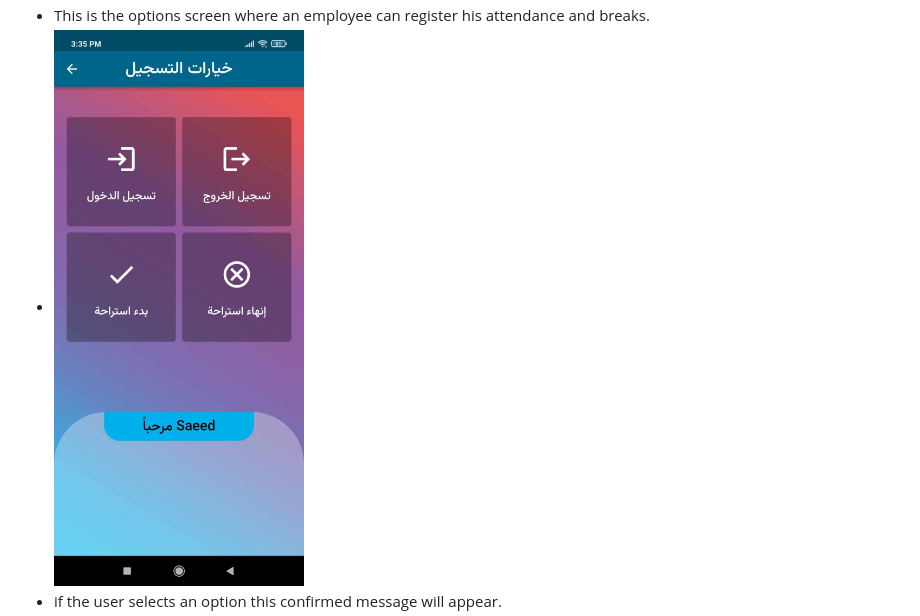
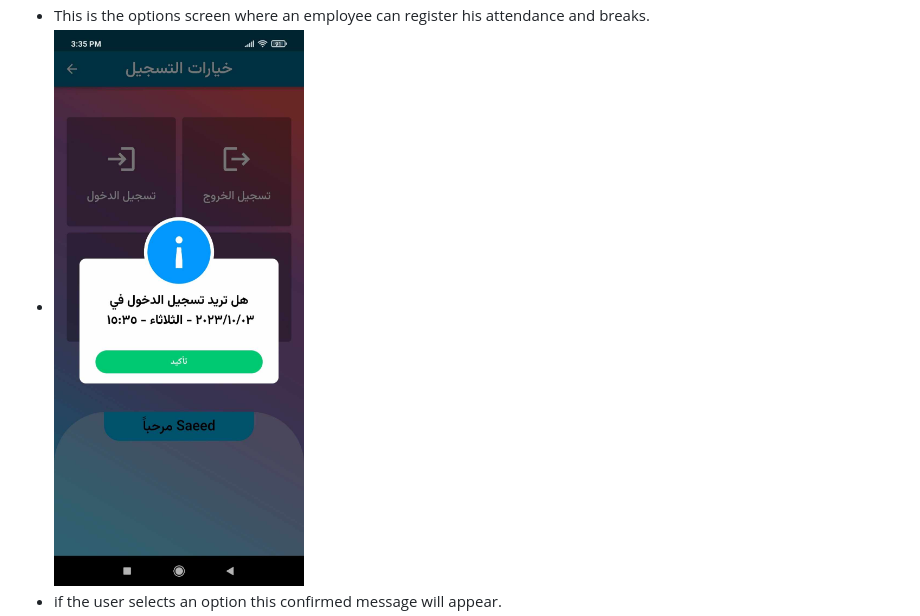
Before and after one commit to mauthkasati/Flutter_projects, a Markdown page: Resto_App/Resto_Description.md, the part around one of its changes. Rendered like a GitHub page.

```diff
--- a/Resto_App/Resto_Description.md
+++ b/Resto_App/Resto_Description.md
@@ -44,5 +44,5 @@ Note: The app is designed to be used by the admin or owner of the restaurant. an
 - This message appears if the face is not correct.
 - <img src="https://github.com/mauthkasati/Flutter_projects/blob/main/Resto_App/images/Wrong_In_Face_Recognition_Message.jpg" width="205" alt="Login Screen">
 - This is the options screen where an employee can register his attendance and breaks.
-- <img src="https://github.com/mauthkasati/Flutter_projects/blob/main/Resto_App/images/Options_Screen.jpg" width="250" alt="Login Screen">
+- <img src="https://github.com/mauthkasati/Flutter_projects/blob/main/Resto_App/images/Confirm_Selected_Option_Message.jpg" width="250" alt="Login Screen">
 - if the user selects an option this confirmed message will appear.
```
Also changed, not shown: other parts of Resto_App/Resto_Description.md (+1 -0 lines).
